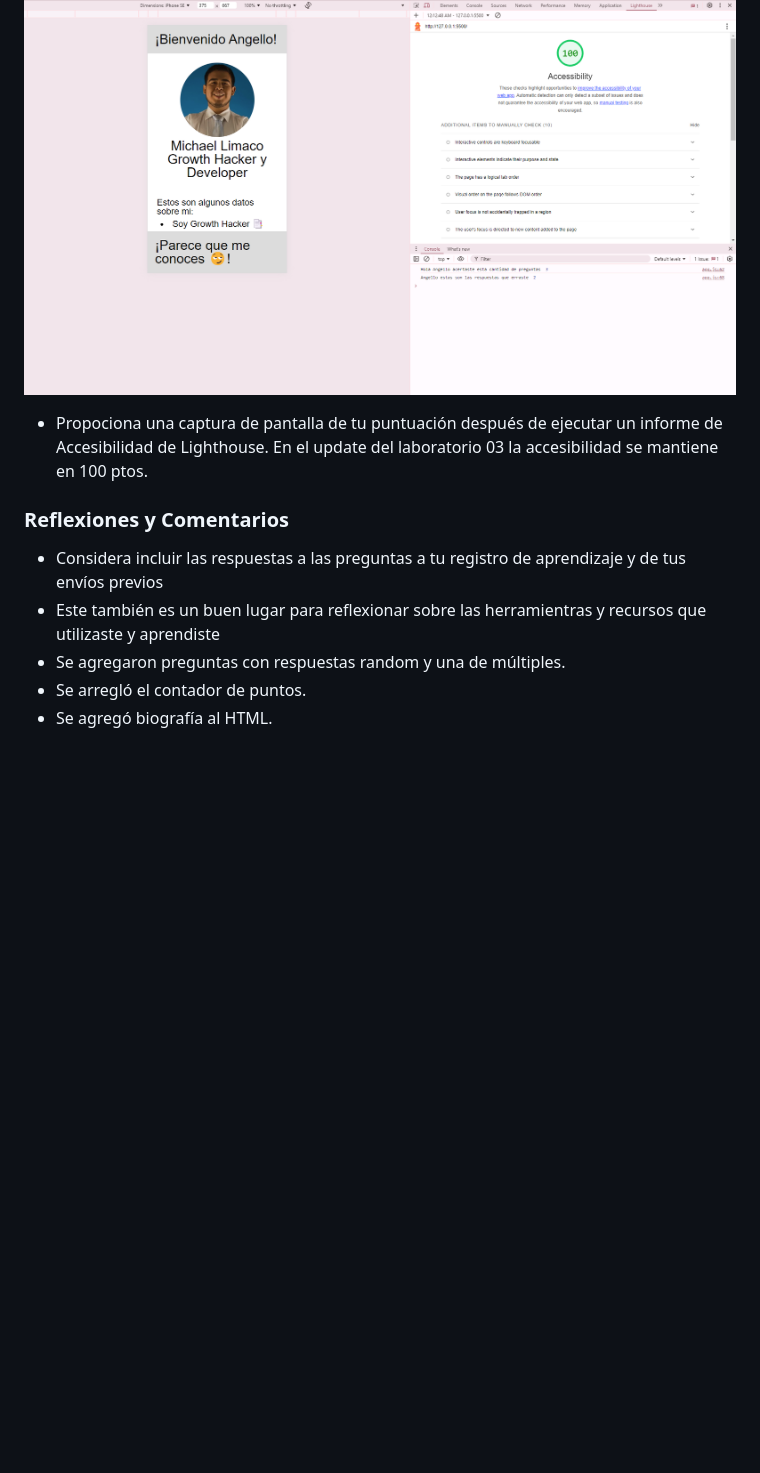
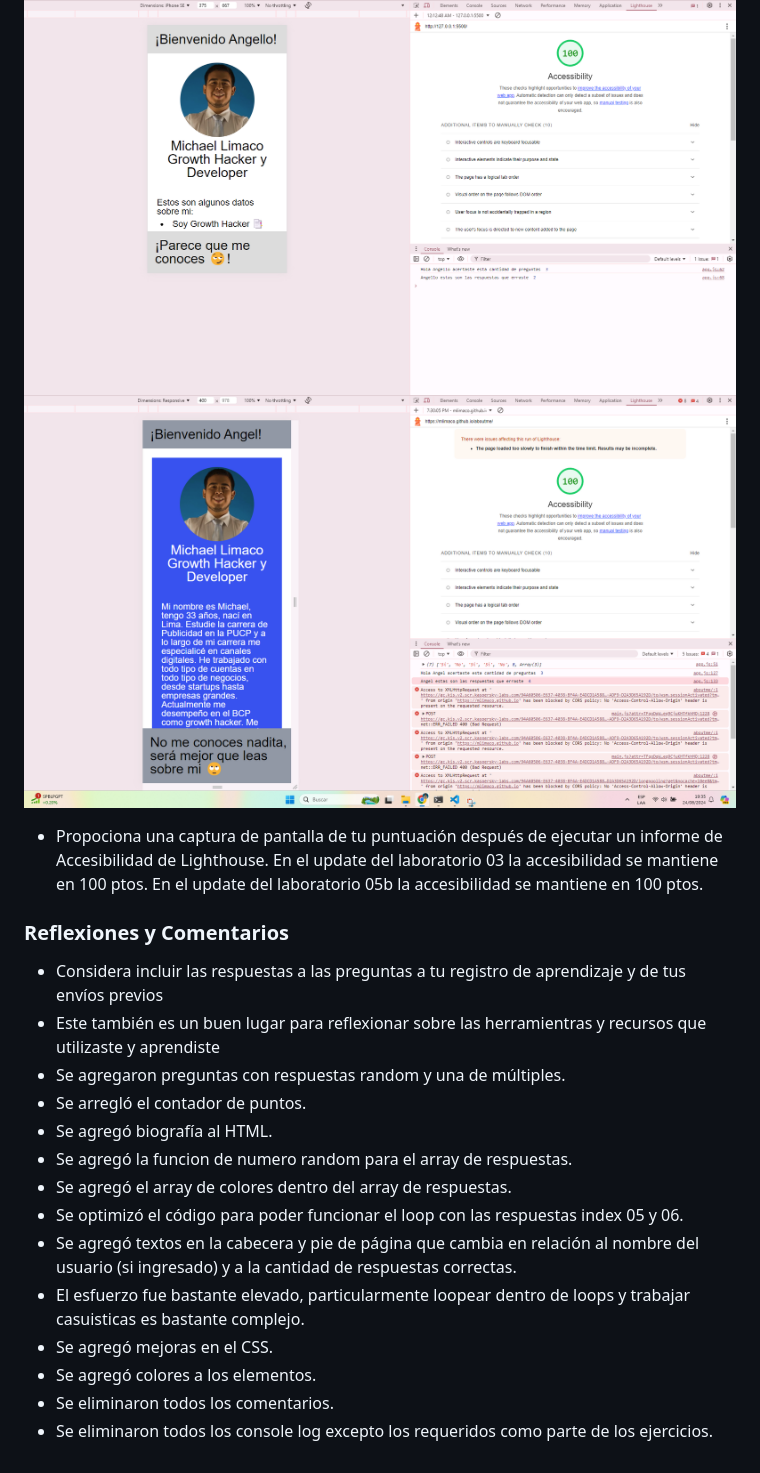
Before and after one commit to MLimaco/aboutme, a Markdown page: README.md, the part around the change. Rendered like a GitHub page; pictures changed too: img/lighthouse5b.png (added); blank space fills up the shorter version.

Commit message:
update read me}

```diff
--- a/README.md
+++ b/README.md
@@ -14,8 +14,10 @@ Esta app fue construida con el propósito de que sus usuarios puedan conocer má
 
 ### Puntuación de Accesibilidad de Lighthouse
 ![Puntuacion Lighthouse](./img/accesibilidad.png)
+![Puntuacion Lighthouse](./img/lighthouse5b.png)
 * Propociona una captura de pantalla de tu puntuación después de ejecutar un informe de Accesibilidad de Lighthouse.
 En el update del laboratorio 03 la accesibilidad se mantiene en 100 ptos.
+En el update del laboratorio 05b la accesibilidad se mantiene en 100 ptos.
 
 ### Reflexiones y Comentarios
 
@@ -24,3 +26,12 @@ En el update del laboratorio 03 la accesibilidad se mantiene en 100 ptos.
 * Se agregaron preguntas con respuestas random y una de múltiples.
 * Se arregló el contador de puntos.
 * Se agregó biografía al HTML.
+* Se agregó la funcion de numero random para el array de respuestas.
+* Se agregó el array de colores dentro del array de respuestas.
+* Se optimizó el código para poder funcionar el loop con las respuestas index 05 y 06.
+* Se agregó textos en la cabecera y pie de página que cambia en relación al nombre del usuario (si ingresado) y a la cantidad de respuestas correctas.
+* El esfuerzo fue bastante elevado, particularmente loopear dentro de loops y trabajar casuisticas es bastante complejo.
+* Se agregó mejoras en el CSS.
+* Se agregó colores a los elementos.
+* Se eliminaron todos los comentarios.
+* Se eliminaron todos los console log excepto los requeridos como parte de los ejercicios.
```
Also changed, not shown: 1 other file.
